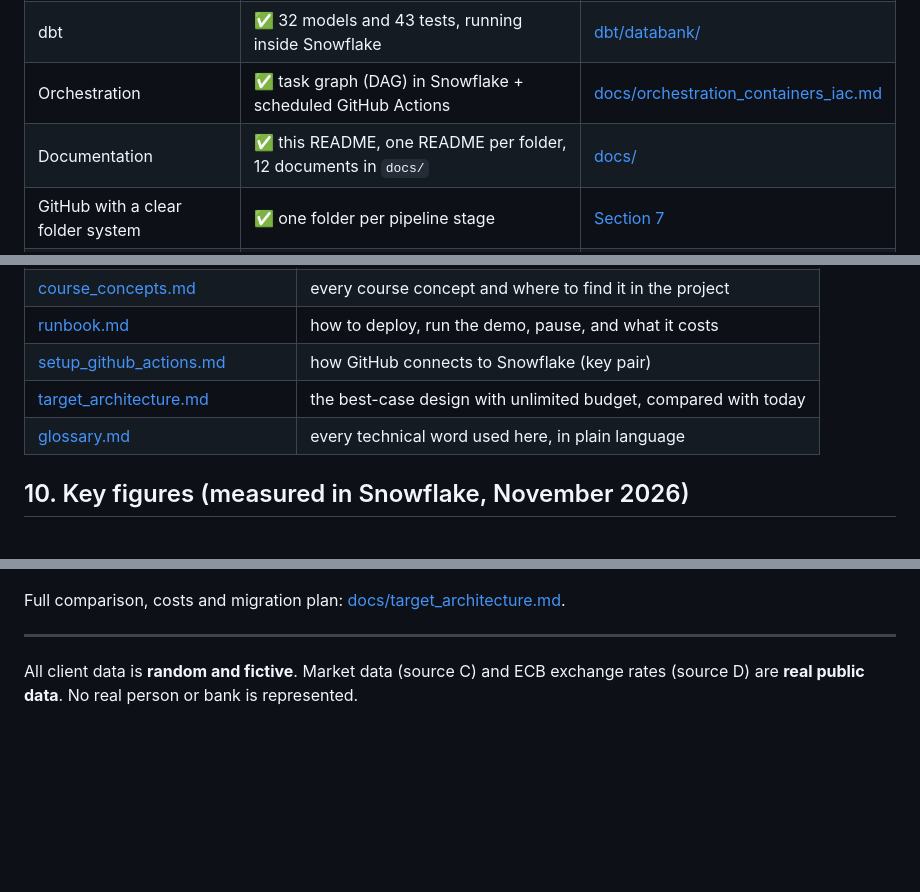
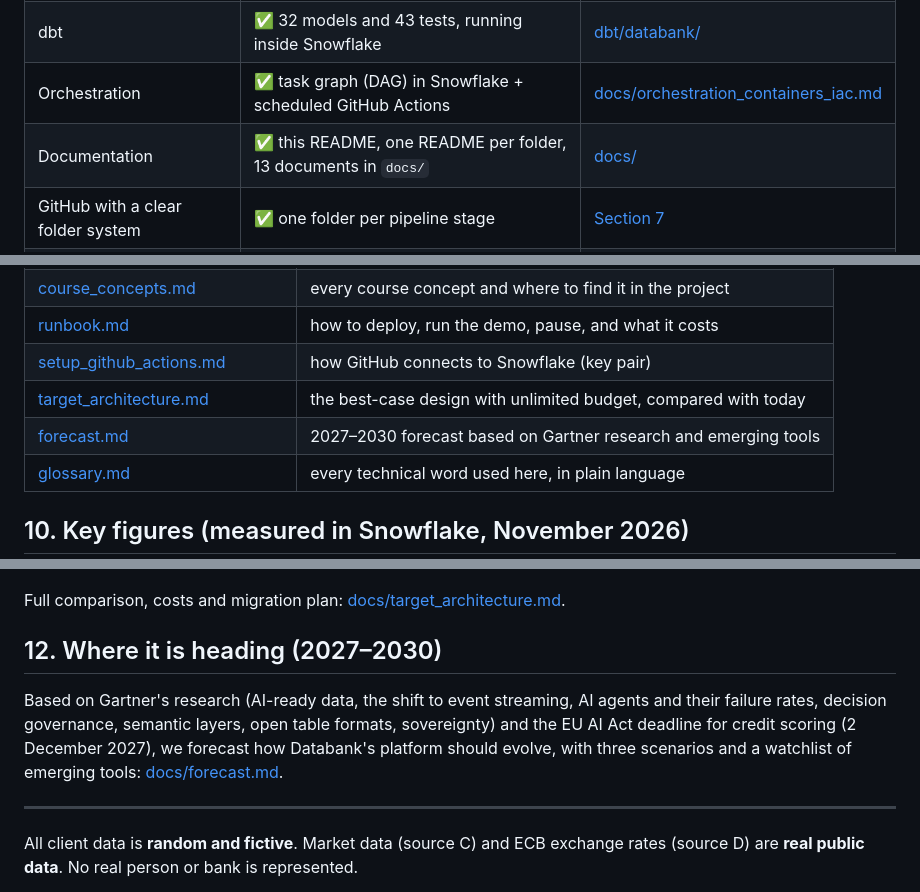
Before and after one commit to lhervy/Databank, a Markdown page: README.md, 3 parts joined by grey strips. GitHub-like rendering; blank space fills up the shorter version.

Commit message:
docs: 2027-2030 forecast based on Gartner research and emerging tools
Co-Authored-By: Claude Opus 5.5 <noreply@anthropic.com>
Claude-Session: https://claude.ai/code/session_01RRrCzugg4SWX759hbEwica

```diff
--- a/README.md
+++ b/README.md
@@ -42,7 +42,7 @@ everything else runs in cheaper batches (see [design_questions.md](docs/design_q
 | Warehouse choice justified | ✅ Snowflake compared with Redshift, BigQuery and Databricks | [docs/warehouse_choice.md](docs/warehouse_choice.md) |
 | dbt | ✅ 32 models and 43 tests, running inside Snowflake | [dbt/databank/](dbt/databank/) |
 | Orchestration | ✅ task graph (DAG) in Snowflake + scheduled GitHub Actions | [docs/orchestration_containers_iac.md](docs/orchestration_containers_iac.md) |
-| Documentation | ✅ this README, one README per folder, 12 documents in `docs/` | [docs/](docs/) |
+| Documentation | ✅ this README, one README per folder, 13 documents in `docs/` | [docs/](docs/) |
 | GitHub with a clear folder system | ✅ one folder per pipeline stage | [Section 7](#7-how-the-repository-is-organised) |
 | Every person owns something in the pipeline | ✅ one owner per area | [Section 8](#8-team-and-ownership) |
 
@@ -149,6 +149,7 @@ Every area of the pipeline has one owner: the person who answers "who fixes it a
 | [runbook.md](docs/runbook.md) | how to deploy, run the demo, pause, and what it costs |
 | [setup_github_actions.md](docs/setup_github_actions.md) | how GitHub connects to Snowflake (key pair) |
 | [target_architecture.md](docs/target_architecture.md) | the best-case design with unlimited budget, compared with today |
+| [forecast.md](docs/forecast.md) | 2027–2030 forecast based on Gartner research and emerging tools |
 | [glossary.md](docs/glossary.md) | every technical word used here, in plain language |
 
 ## 10. Key figures (measured in Snowflake, November 2026)
@@ -172,6 +173,13 @@ grow into it step by step.
 
 Full comparison, costs and migration plan: [docs/target_architecture.md](docs/target_architecture.md).
 
+## 12. Where it is heading (2027–2030)
+
+Based on Gartner's research (AI-ready data, the shift to event streaming, AI agents and their failure
+rates, decision governance, semantic layers, open table formats, sovereignty) and the EU AI Act deadline
+for credit scoring (2 December 2027), we forecast how Databank's platform should evolve, with three
+scenarios and a watchlist of emerging tools: [docs/forecast.md](docs/forecast.md).
+
 ---
 
 All client data is **random and fictive**. Market data (source C) and ECB exchange rates (source D) are
```
Also changed, not shown: docs/forecast.md (added, +159 -0 lines), docs/img/forecast_roadmap.png (added), 2 other files.
